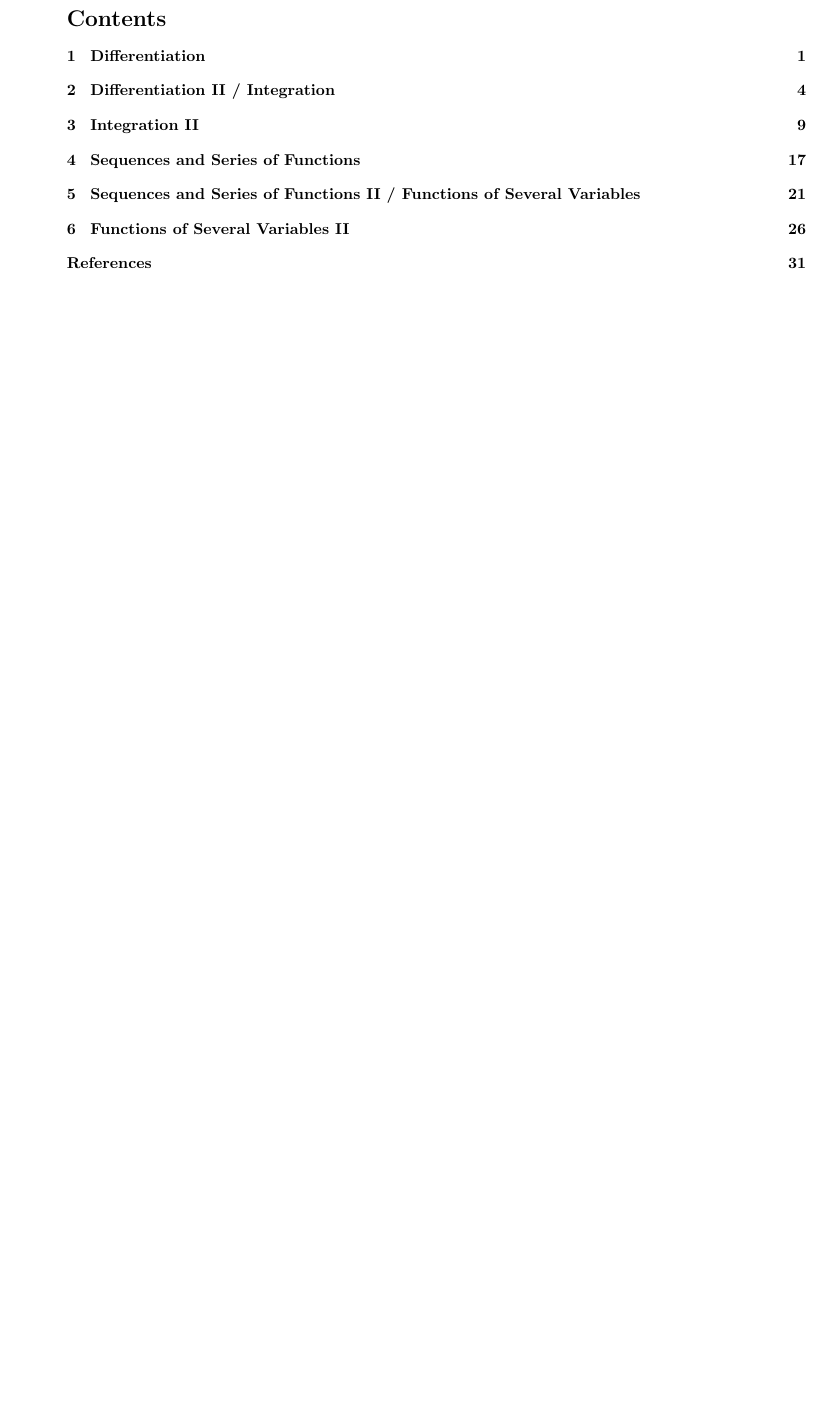
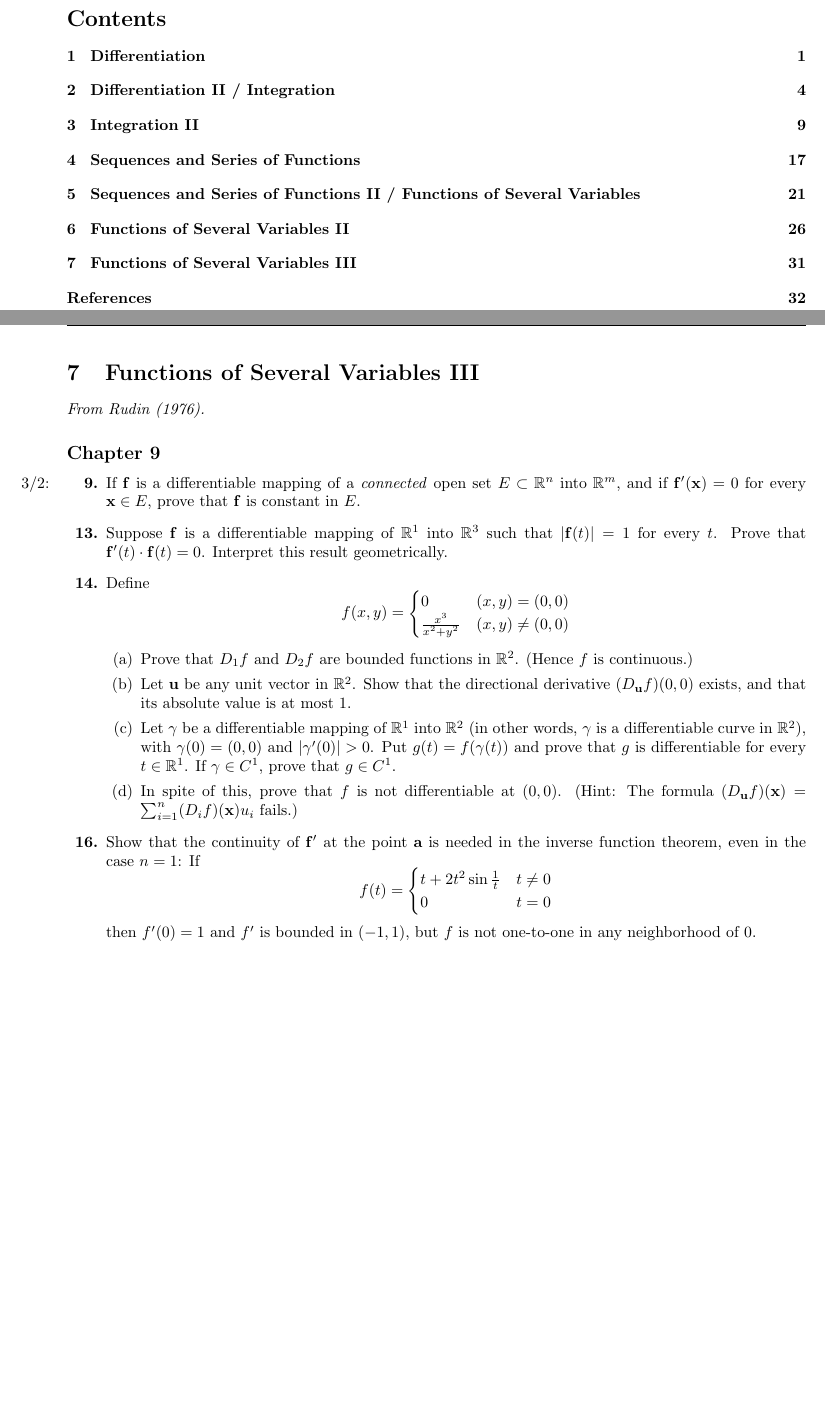
Before and after one commit to shadypuck/MATH20410Notes, a LaTeX problem sheet (PSets/psets.tex, which reads PSets/PSet7/pset7.tex): part of page 2 of 33 before the commit and two parts of pages 2 and 33 of 34 after it, the two joined at a grey line, cut so that both start at the same text, the shorter picture padded with empty space. Compiled offline with pdfLaTeX.

Commit message:
Problem Set 7 (Questions)

```diff
--- /dev/null
+++ b/PSets/PSet7/pset7.tex
@@ -0,0 +1,49 @@
+\documentclass[../psets.tex]{subfiles}
+
+\pagestyle{main}
+\renewcommand{\leftmark}{Problem Set \thesection}
+\setcounter{section}{6}
+
+\begin{document}
+
+
+
+
+\section{Functions of Several Variables III}
+\emph{From \textcite{bib:Rudin}.}
+\subsection*{Chapter 9}
+\begin{enumerate}[label={\textbf{\arabic*.}}]
+    \setcounter{enumi}{8}
+    \item \marginnote{3/2:}If $\mathbf{f}$ is a differentiable mapping of a \emph{connected} open set $E\subset\R^n$ into $\R^m$, and if $\mathbf{f}'(\vec{x})=0$ for every $\vec{x}\in E$, prove that $\mathbf{f}$ is constant in $E$.
+    \setcounter{enumi}{12}
+    \item Suppose $\mathbf{f}$ is a differentiable mapping of $\R^1$ into $\R^3$ such that $|\mathbf{f}(t)|=1$ for every $t$. Prove that $\mathbf{f}'(t)\cdot\mathbf{f}(t)=0$. Interpret this result geometrically.
+    \item Define
+    \begin{equation*}
+        f(x,y) =
+        \begin{cases}
+            0 & (x,y)=(0,0)\\
+            \frac{x^3}{x^2+y^2} & (x,y)\neq(0,0)
+        \end{cases}
+    \end{equation*}
+    \begin{enumerate}
+        \item Prove that $D_1f$ and $D_2f$ are bounded functions in $\R^2$. (Hence $f$ is continuous.)
+        \item Let $\mathbf{u}$ be any unit vector in $\R^2$. Show that the directional derivative $(D_\vec{u}f)(0,0)$ exists, and that its absolute value is at most 1.
+        \item Let $\gamma$ be a differentiable mapping of $\R^1$ into $\R^2$ (in other words, $\gamma$ is a differentiable curve in $\R^2$), with $\gamma(0)=(0,0)$ and $|\gamma'(0)|>0$. Put $g(t)=f(\gamma(t))$ and prove that $g$ is differentiable for every $t\in\R^1$. If $\gamma\in C^1$, prove that $g\in C^1$.
+        \item In spite of this, prove that $f$ is not differentiable at $(0,0)$. (Hint: The formula $(D_\vec{u}f)(\vec{x})=\sum_{i=1}^n(D_if)(\vec{x})u_i$ fails.)
+    \end{enumerate}
+    \stepcounter{enumi}
+    \item Show that the continuity of $\mathbf{f}'$ at the point $\vec{a}$ is needed in the inverse function theorem, even in the case $n=1$: If
+    \begin{equation*}
+        f(t) =
+        \begin{cases}
+            t+2t^2\sin\frac{1}{t} & t\neq 0\\
+            0 & t=0
+        \end{cases}
+    \end{equation*}
+    then $f'(0)=1$ and $f'$ is bounded in $(-1,1)$, but $f$ is not one-to-one in any neighborhood of 0.
+\end{enumerate}
+
+
+
+
+\end{document}
```
Also changed, not shown: PSets/psets.tex (+5 -0 lines), PSets/PSet7/pset7.pdf (added), PSets/psets.pdf.
